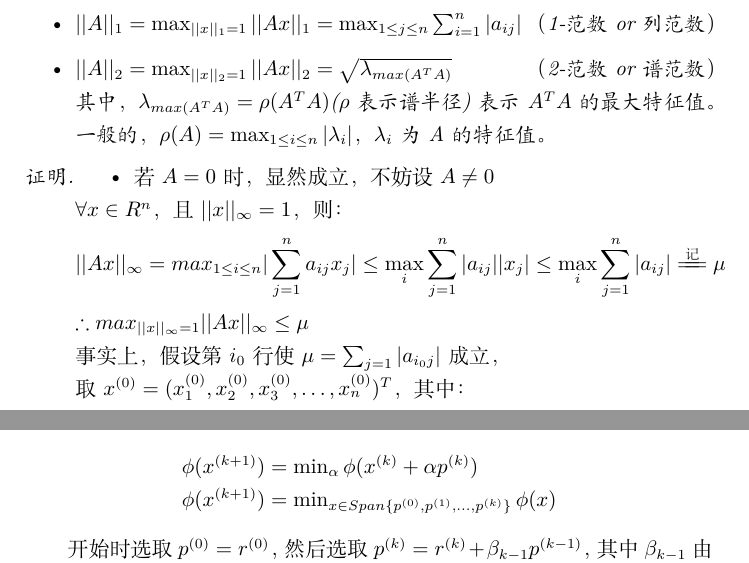
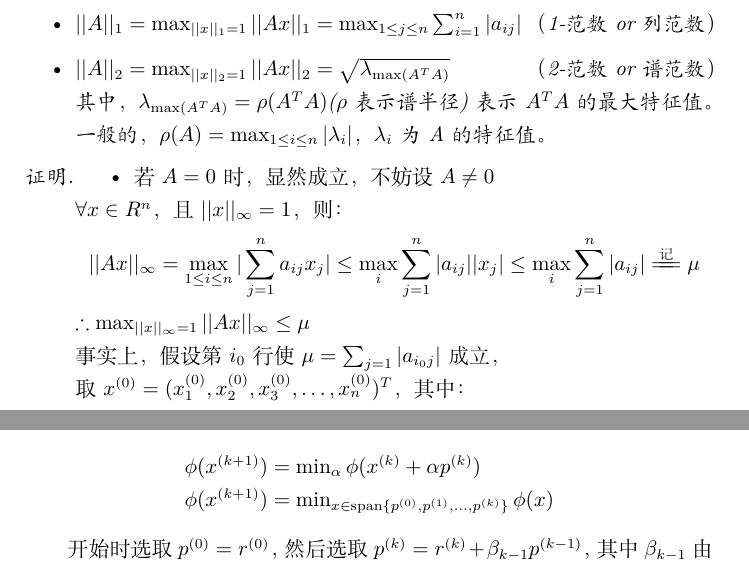
Before and after one commit to DingkunLiu/Numerical-Analysis-Tsinghua, a LaTeX document (第二章/main.tex): two parts of pages 7 and 31 of 32, joined at a grey line, cut so that both start at the same text. Compiled offline with XeLaTeX.

Commit message:
改进第二章中数学符号

```diff
--- a/第二章/main.tex
+++ b/第二章/main.tex
@@ -14,6 +14,7 @@
 \renewcommand\theequation{\oldstylenums{\thesection}%
                    .\oldstylenums{\arabic{equation}}}
 
+\DeclareMathOperator{\spn}{span}
 
 \usepackage{ctex}
 \usepackage{extarrows}
@@ -296,8 +297,8 @@ $\therefore$$||A||_F$与$||x||_2$没有关系。
 \begin{itemize}
 \item $||A||_\infty = \max_{||x||_\infty = 1}||Ax||_\infty = \max_{1\le i \le n}\sum_{j=1}^{n}|a_{ij}|$ \hfill ($\infty$-范数 or 行范数)
 \item $||A||_1 = \max_{||x||_1=1}||Ax||_1=\max_{1 \le j \le n}\sum^n_{i=1}|a_{ij}|$ \hfill （1-范数 or 列范数）
-\item $||A||_2=\max_{||x||_2 = 1}||Ax||_2=\sqrt{\lambda_{max(A^TA)}}$ \hfill （2-范数 or 谱范数）\\
-其中，$\lambda_{max(A^TA)}=\rho(A^TA)$($\rho$表示谱半径)表示$A^TA$的最大特征值。\\
+\item $||A||_2=\max_{||x||_2 = 1}||Ax||_2=\sqrt{\lambda_{\max(A^TA)}}$ \hfill （2-范数 or 谱范数）\\
+其中，$\lambda_{\max(A^TA)}=\rho(A^TA)$($\rho$表示谱半径)表示$A^TA$的最大特征值。\\
 一般的，$\rho(A)=\max_{1 \le i \le n}|\lambda_i|$，$\lambda_i$为A的特征值。
 \end{itemize}
 \end{theorem}
@@ -306,8 +307,8 @@ $\therefore$$||A||_F$与$||x||_2$没有关系。
 \begin{itemize}
 \item 若$A=0$时，显然成立，不妨设$A \neq 0 $
 \\$\forall x \in R^n$，且$||x||_\infty = 1$，则：
-$$||Ax||_\infty = max_{1 \le i \le n}|\sum^n_{j=1}a_{ij}x_j| \le \max_i\sum^n_{j=1}|a_{ij}||x_j|\le \max_i\sum^n_{j=1}|a_{ij}|\xlongequal[]{\text{记}} \mu$$
-$\therefore max_{||x||_\infty=1}||Ax||_\infty \le \mu$\\
+$$||Ax||_\infty = \max_{1 \le i \le n}|\sum^n_{j=1}a_{ij}x_j| \le \max_i\sum^n_{j=1}|a_{ij}||x_j|\le \max_i\sum^n_{j=1}|a_{ij}|\xlongequal[]{\text{记}} \mu$$
+$\therefore \max_{||x||_\infty=1}||Ax||_\infty \le \mu$\\
 事实上，假设第$i_0$行使$\mu = \sum_{j=1}|a_{i_0j}|$成立，\\
 取$x^{(0)}=(x_1^{(0)}, x_2^{(0)}, x_3^{(0)}, \dots, x_n^{(0)})^T$，其中：
 $$ x_j^{(0)}=\left\{
@@ -1529,7 +1530,7 @@ $x^{(k+1)} $，则需要进行一维搜索使$\phi(x^{(k)}+\alpha P^{(k)}) $极
 \begin{equation*}
   \begin{array}{lr}
     \phi(x^{(k+1)})=\min_\alpha\phi(x^{(k)}+\alpha p^{(k)}) \\
-    \phi(x^{(k+1)}) = \min_{x\in Span\{p^{(0)}, p^{(1)}, \dots, p^{(k)} \}} \phi(x)
+    \phi(x^{(k+1)}) = \min_{x\in \spn\{p^{(0)}, p^{(1)}, \dots, p^{(k)} \}} \phi(x)
   \end{array}
 \end{equation*}
 
```
Also changed, not shown: 第二章/main.pdf, 第二章/main.tex (12 more changed lines).
